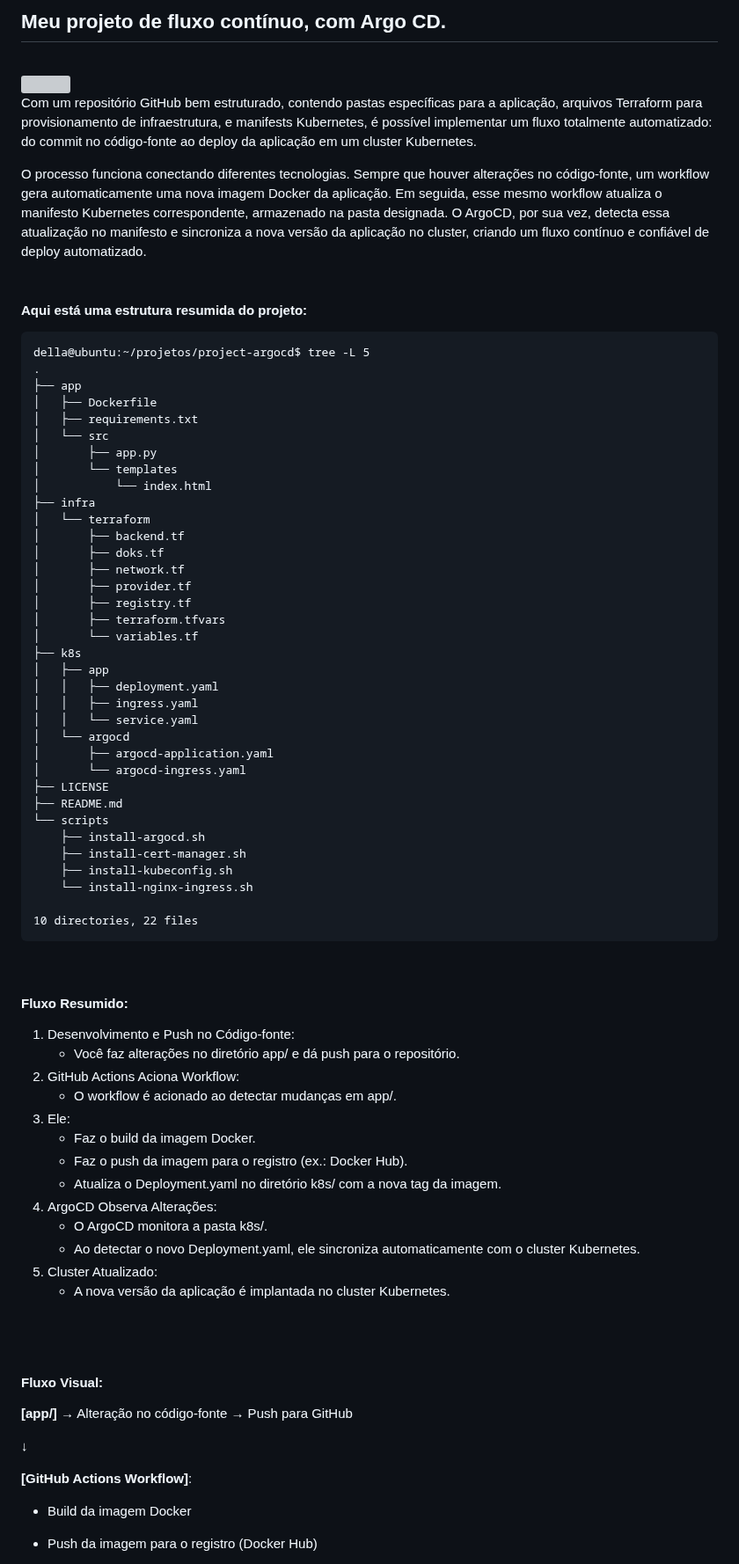
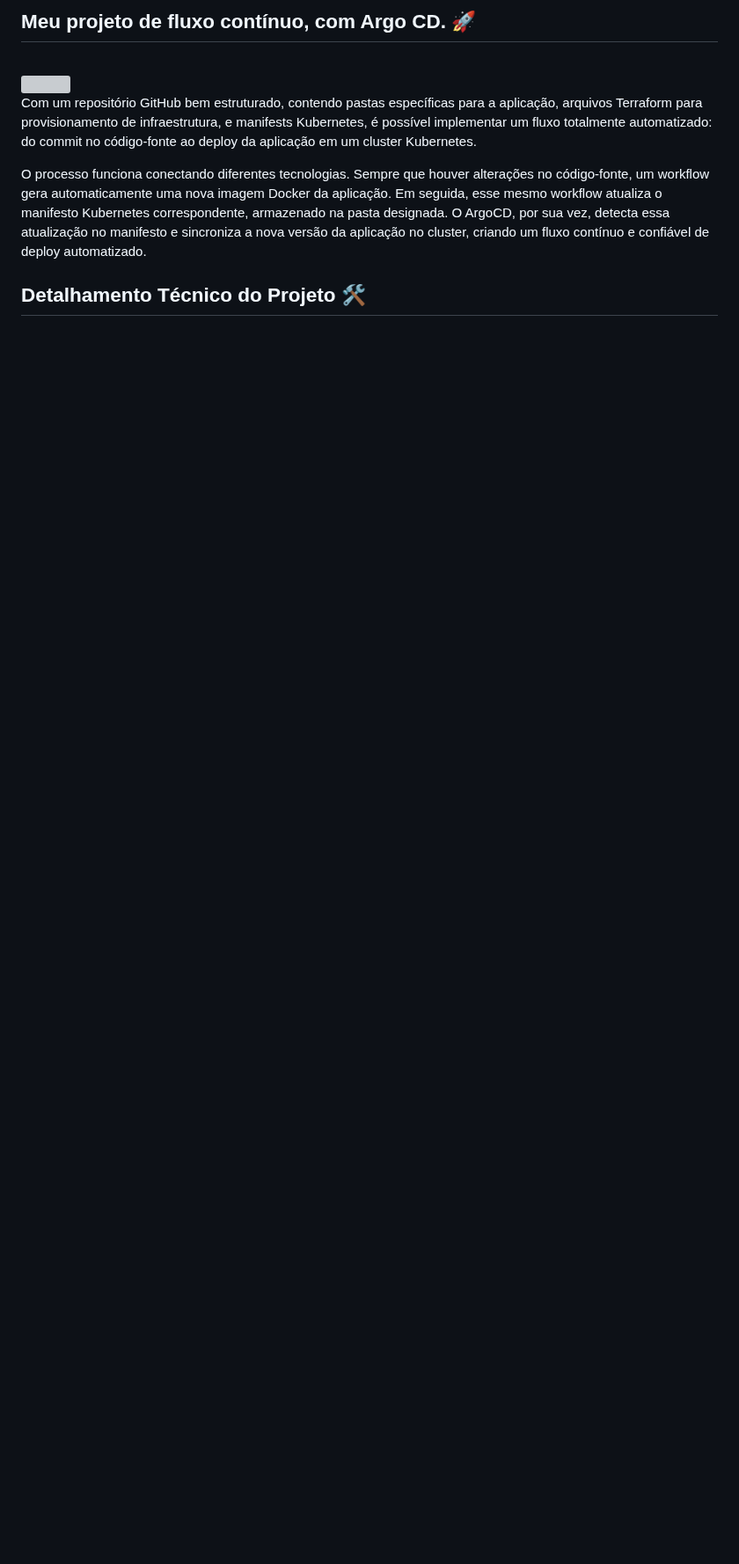
Before and after one commit to dellabeneta/project-argocd, a Markdown page: README.md, the part around one of its changes. Shown at 88% size. Rendered like a GitHub page; blank space fills up the shorter version; grey boxes are pictures that could not be loaded.

Commit message:
Ajustes no README.md

````diff
--- a/README.md
+++ b/README.md
@@ -1,4 +1,4 @@
-## Meu projeto de fluxo contínuo, com Argo CD.
+## Meu projeto de fluxo contínuo, com Argo CD. 🚀
 
 <br>
 <img src="assets/banner2.png"/>
@@ -7,74 +7,6 @@
 Com um repositório GitHub bem estruturado, contendo pastas específicas para a aplicação, arquivos Terraform para provisionamento de infraestrutura, e manifests Kubernetes, é possível implementar um fluxo totalmente automatizado: do commit no código-fonte ao deploy da aplicação em um cluster Kubernetes.
 
 O processo funciona conectando diferentes tecnologias. Sempre que houver alterações no código-fonte, um workflow gera automaticamente uma nova imagem Docker da aplicação. Em seguida, esse mesmo workflow atualiza o manifesto Kubernetes correspondente, armazenado na pasta designada. O ArgoCD, por sua vez, detecta essa atualização no manifesto e sincroniza a nova versão da aplicação no cluster, criando um fluxo contínuo e confiável de deploy automatizado.
-<br><br>
-#### Aqui está uma estrutura resumida do projeto:
-```
-della@ubuntu:~/projetos/project-argocd$ tree -L 5
-.
-├── app
-│   ├── Dockerfile
-│   ├── requirements.txt
-│   └── src
-│       ├── app.py
-│       └── templates
-│           └── index.html
-├── infra
-│   └── terraform
-│       ├── backend.tf
-│       ├── doks.tf
-│       ├── network.tf
-│       ├── provider.tf
-│       ├── registry.tf
-│       ├── terraform.tfvars
-│       └── variables.tf
-├── k8s
-│   ├── app
-│   │   ├── deployment.yaml
-│   │   ├── ingress.yaml
-│   │   └── service.yaml
-│   └── argocd
-│       ├── argocd-application.yaml
-│       └── argocd-ingress.yaml
-├── LICENSE
-├── README.md
-└── scripts
-    ├── install-argocd.sh
-    ├── install-cert-manager.sh
-    ├── install-kubeconfig.sh
-    └── install-nginx-ingress.sh
 
-10 directories, 22 files
-```
-<br>
+## Detalhamento Técnico do Projeto 🛠️
 
-#### Fluxo Resumido:
-
-1. Desenvolvimento e Push no Código-fonte:
-	- Você faz alterações no diretório app/ e dá push para o repositório.
-2. GitHub Actions Aciona Workflow:
-	- O workflow é acionado ao detectar mudanças em app/.
-3. Ele:
-    - Faz o build da imagem Docker.
-	- Faz o push da imagem para o registro (ex.: Docker Hub).
-	- Atualiza o Deployment.yaml no diretório k8s/ com a nova tag da imagem.
-4. ArgoCD Observa Alterações:
-	- O ArgoCD monitora a pasta k8s/.
-	- Ao detectar o novo Deployment.yaml, ele sincroniza automaticamente com o cluster Kubernetes.
-6. Cluster Atualizado:
-    - A nova versão da aplicação é implantada no cluster Kubernetes.
-
-<br><br>
-
-#### Fluxo Visual:
-
-**[app/]** → Alteração no código-fonte → Push para GitHub
-
-**↓**
-
-**[GitHub Actions Workflow]**:
-
-- Build da imagem Docker
-
-- Push da imagem para o registro (Docker Hub)
-
````
Also changed, not shown: other parts of README.md (+15 -33 lines).
